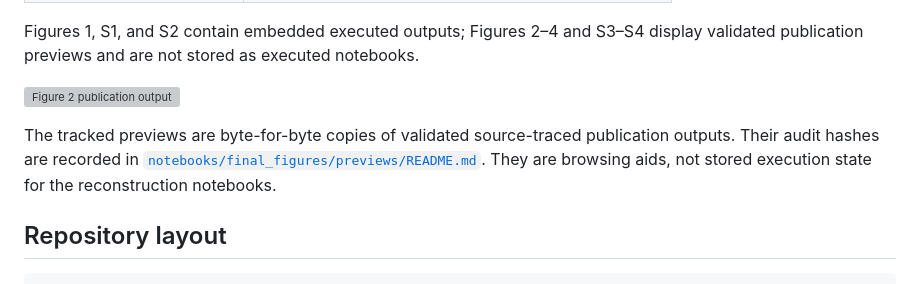
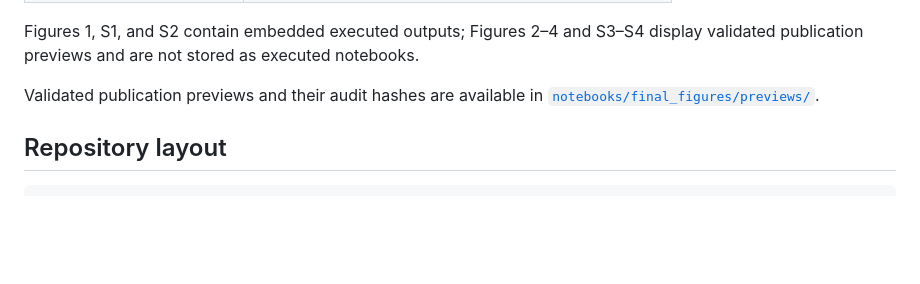
Before and after one commit to HickeyLab/LLM-Spatial-omics-Clustering, a Markdown page: README.md, the part around the change. GitHub-like rendering; blank space fills up the shorter version; grey boxes are pictures that could not be loaded.

Commit message:
Remove standalone Figure 2 README preview (#15)

```diff
--- a/README.md
+++ b/README.md
@@ -23,13 +23,8 @@ table below.
 Figures 1, S1, and S2 contain embedded executed outputs; Figures 2–4 and S3–S4
 display validated publication previews and are not stored as executed notebooks.
 
-![Figure 2 publication output](notebooks/final_figures/previews/figure_02.png)
-
-The tracked previews are byte-for-byte copies of validated source-traced
-publication outputs. Their audit hashes are recorded in
-[`notebooks/final_figures/previews/README.md`](notebooks/final_figures/previews/README.md).
-They are browsing aids, not stored execution state for the reconstruction
-notebooks.
+Validated publication previews and their audit hashes are available in
+[`notebooks/final_figures/previews/`](notebooks/final_figures/previews/README.md).
 
 ## Repository layout
 
```
